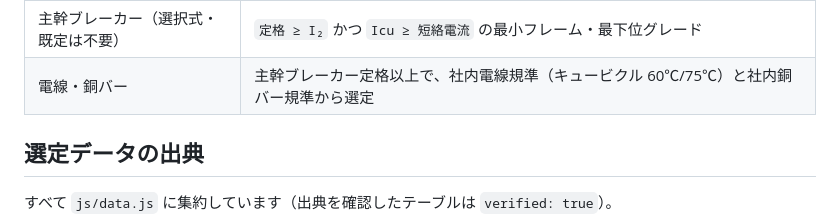
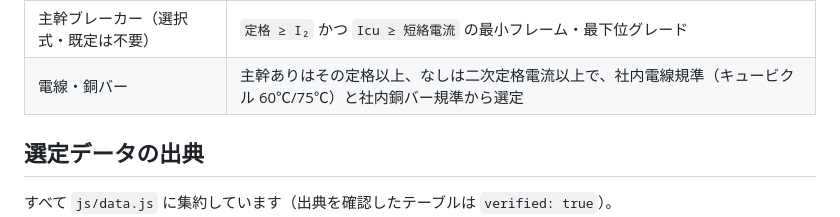
Before and after one commit to burneycherry/TR, a Markdown page: README.md, the part around the change. Rendered like a GitHub page.

Commit message:
README: 幹線の設計電流の説明を更新
Co-Authored-By: Claude Opus 5.5 <noreply@anthropic.com>
Claude-Session: https://claude.ai/code/session_011EMvmKpHaBaN9xfJSaMGXo

```diff
--- a/README.md
+++ b/README.md
@@ -14,7 +14,7 @@ iOS Safari / ホーム画面追加（PWA）を主対象とし、Android Chrome
 | 二次側 THR | 富士電機 TU-0、整定値 `I₂×5/CT一次` を0.1A単位で切り捨て |
 | 二次側分岐ブレーカー | フレーム別に `Icu ≥ 短絡電流` の最下位グレード（二次定格電流を流せるフレームまで表示） |
 | 主幹ブレーカー（選択式・既定は不要） | `定格 ≥ I₂` かつ `Icu ≥ 短絡電流` の最小フレーム・最下位グレード |
-| 電線・銅バー | 主幹ブレーカー定格以上で、社内電線規準（キュービクル 60℃/75℃）と社内銅バー規準から選定 |
+| 電線・銅バー | 主幹ありはその定格以上、なしは二次定格電流以上で、社内電線規準（キュービクル 60℃/75℃）と社内銅バー規準から選定 |
 
 ## 選定データの出典
 
```
